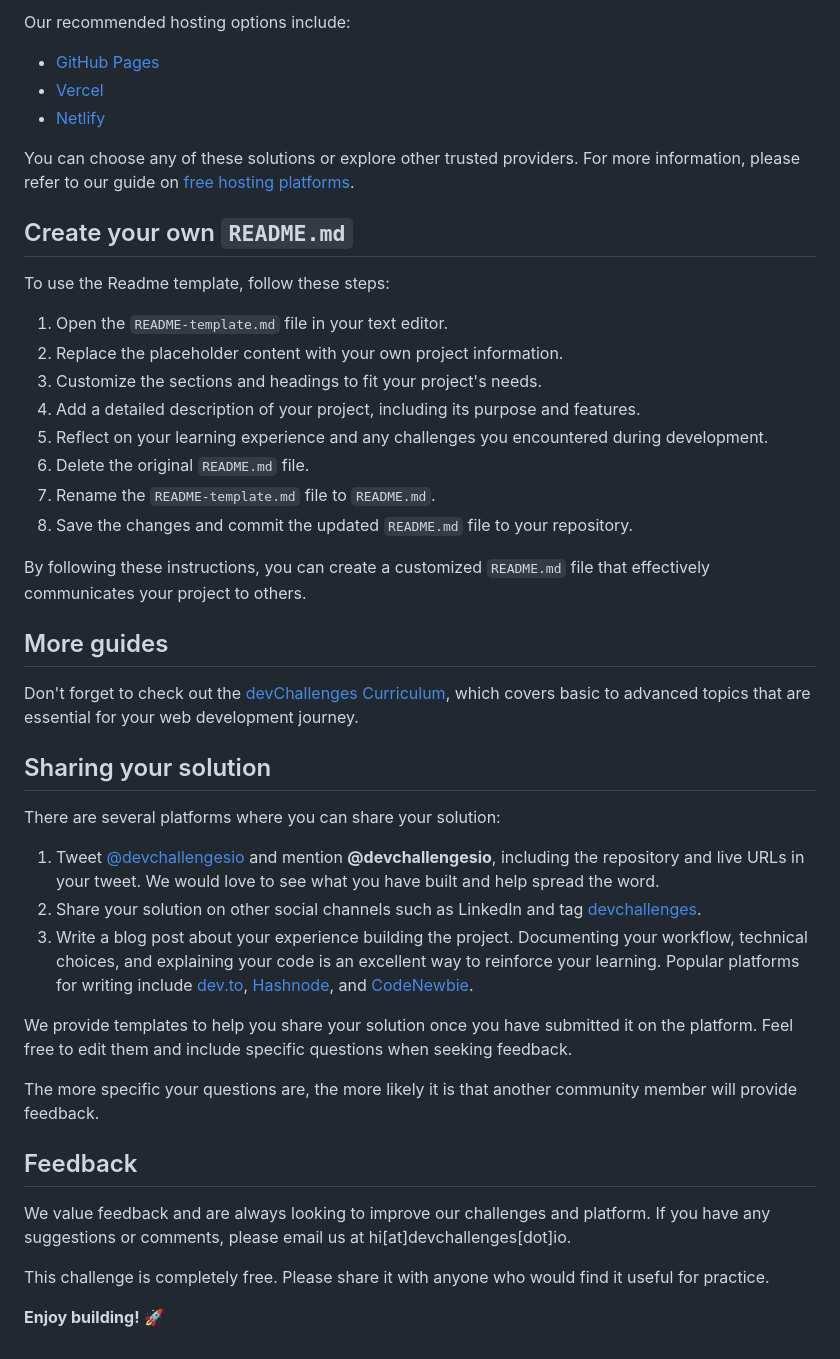
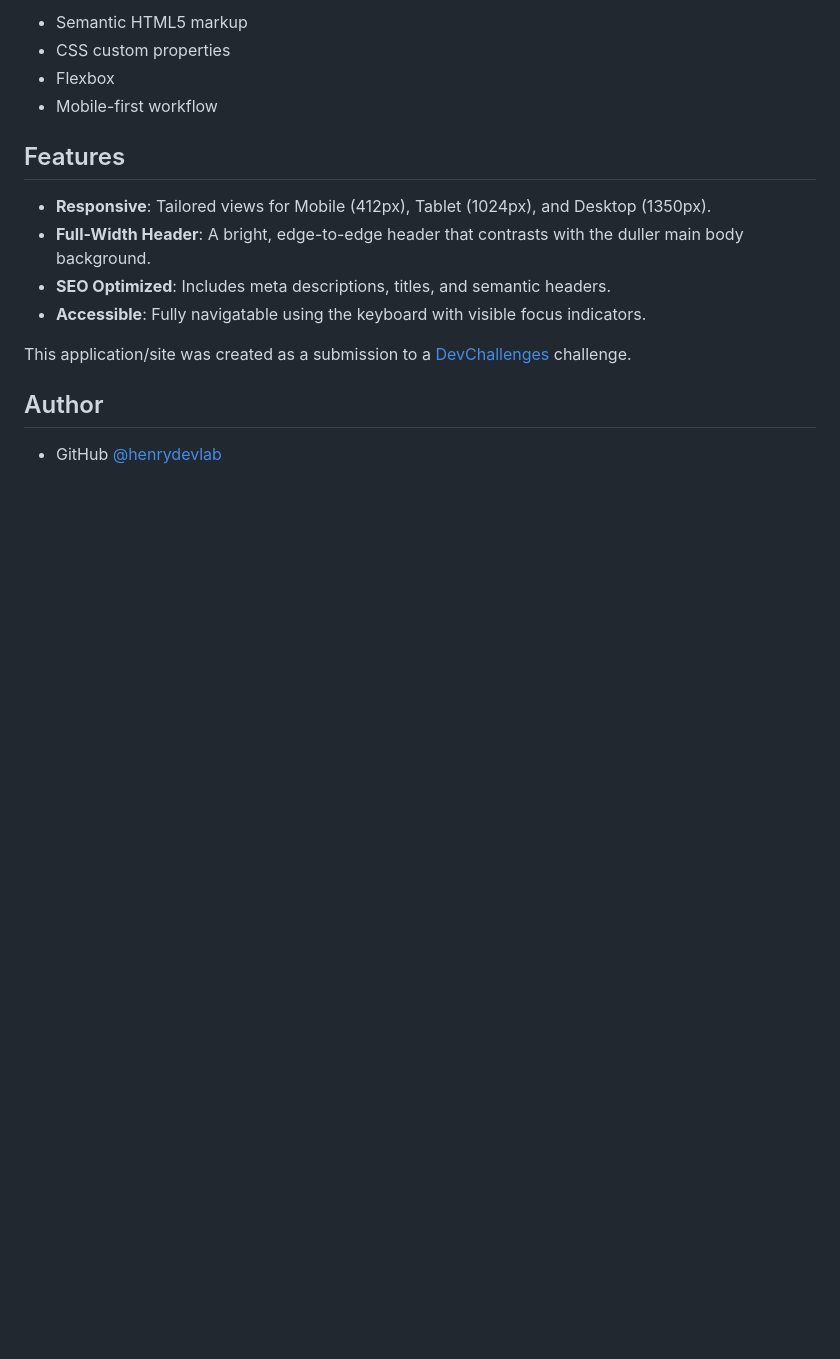
Before and after one commit to Henrydevlab/simple-faq, a Markdown page: README.md, the part around the change printed below. GitHub-like rendering; blank space fills up the shorter version.

```diff
--- a/README.md
+++ b/README.md
@@ -52,47 +61,18 @@ Good luck and enjoy building your project! 🚀
 
-Our recommended hosting options include:
+- Semantic HTML5 markup
+- CSS custom properties
+- Flexbox
+- Mobile-first workflow
 
-- [GitHub Pages](https://pages.github.com/)
-- [Vercel](https://vercel.com/)
-- [Netlify](https://www.netlify.com/)
+## Features
 
-You can choose any of these solutions or explore other trusted providers. For more information, please refer to our guide on [free hosting platforms](https://devchallenges.io/learn/1-fundamentals/free-hosting-for-web-projects).
+- **Responsive**: Tailored views for Mobile (412px), Tablet (1024px), and Desktop (1350px).
+- **Full-Width Header**: A bright, edge-to-edge header that contrasts with the duller main body background.
+- **SEO Optimized**: Includes meta descriptions, titles, and semantic headers.
+- **Accessible**: Fully navigatable using the keyboard with visible focus indicators.
 
-## Create your own `README.md`
+This application/site was created as a submission to a [DevChallenges](https://devchallenges.io/challenges-dashboard) challenge.
 
-To use the Readme template, follow these steps:
+## Author
 
-1. Open the `README-template.md` file in your text editor.
-2. Replace the placeholder content with your own project information.
-3. Customize the sections and headings to fit your project's needs.
-4. Add a detailed description of your project, including its purpose and features.
-5. Reflect on your learning experience and any challenges you encountered during development.
-6. Delete the original `README.md` file.
-7. Rename the `README-template.md` file to `README.md`.
-8. Save the changes and commit the updated `README.md` file to your repository.
-
-By following these instructions, you can create a customized `README.md` file that effectively communicates your project to others.
-
-## More guides
-
-Don't forget to check out the [devChallenges Curriculum](https://devchallenges.io/learn), which covers basic to advanced topics that are essential for your web development journey.
-
-## Sharing your solution
-
-There are several platforms where you can share your solution:
-
-1.  Tweet [@devchallengesio](https://x.com/devchallengesio) and mention **@devchallengesio**, including the repository and live URLs in your tweet. We would love to see what you have built and help spread the word.
-2.  Share your solution on other social channels such as LinkedIn and tag [devchallenges](https://www.linkedin.com/company/devchallenges).
-3.  Write a blog post about your experience building the project. Documenting your workflow, technical choices, and explaining your code is an excellent way to reinforce your learning. Popular platforms for writing include [dev.to](https://dev.to/), [Hashnode](https://hashnode.com/), and [CodeNewbie](https://community.codenewbie.org/).
-
-We provide templates to help you share your solution once you have submitted it on the platform. Feel free to edit them and include specific questions when seeking feedback.
-
-The more specific your questions are, the more likely it is that another community member will provide feedback.
-
-## Feedback
-
-We value feedback and are always looking to improve our challenges and platform. If you have any suggestions or comments, please email us at hi\[at]devchallenges\[dot]io.
-
-This challenge is completely free. Please share it with anyone who would find it useful for practice.
-
-**Enjoy building!** 🚀
+- GitHub [@henrydevlab](https://{github.com/henrydevlab})
```
Also changed, not shown: other parts of README.md (+42 -33 lines), README_template.md (deleted, +0 -86 lines), Preview-Desktop-Faq.png (added).
